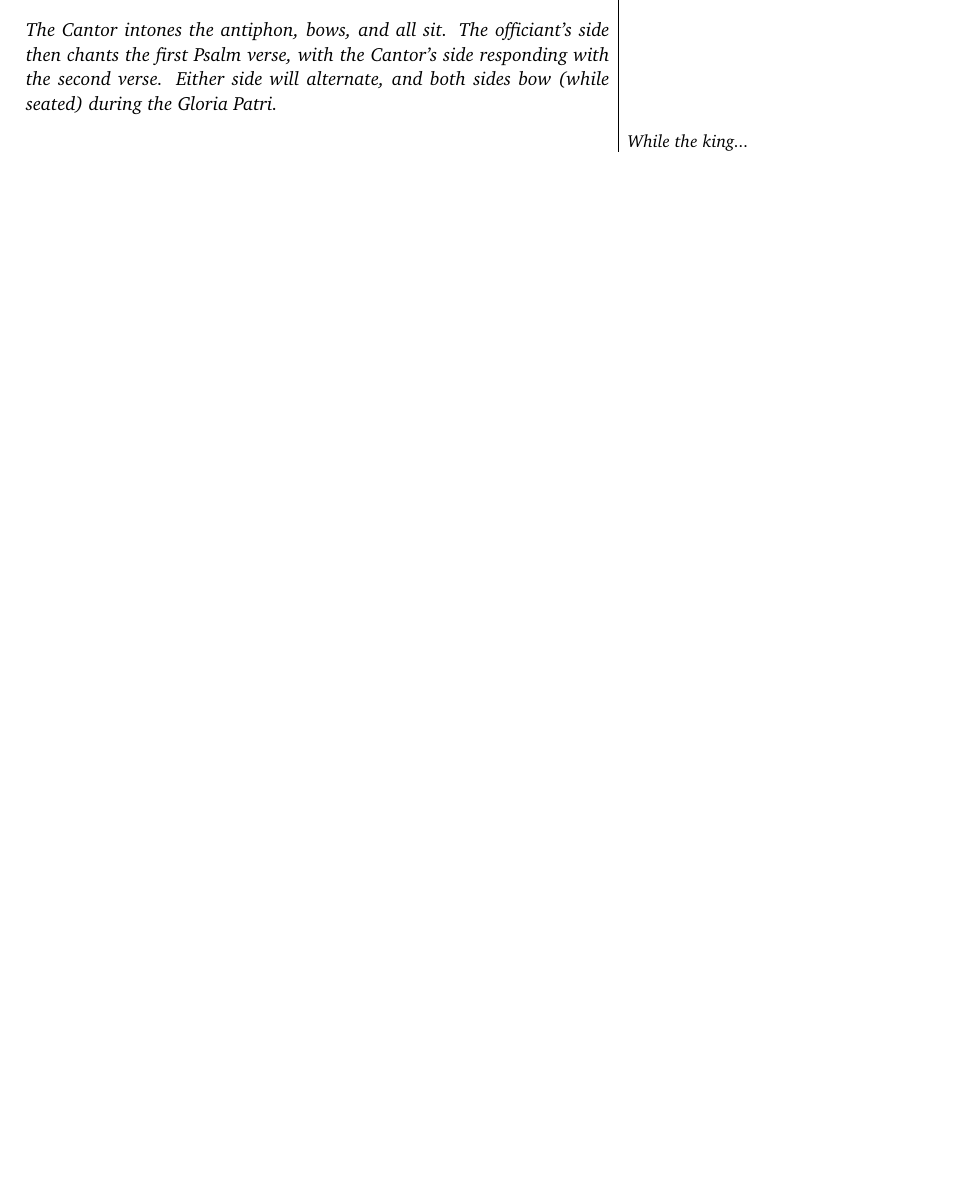
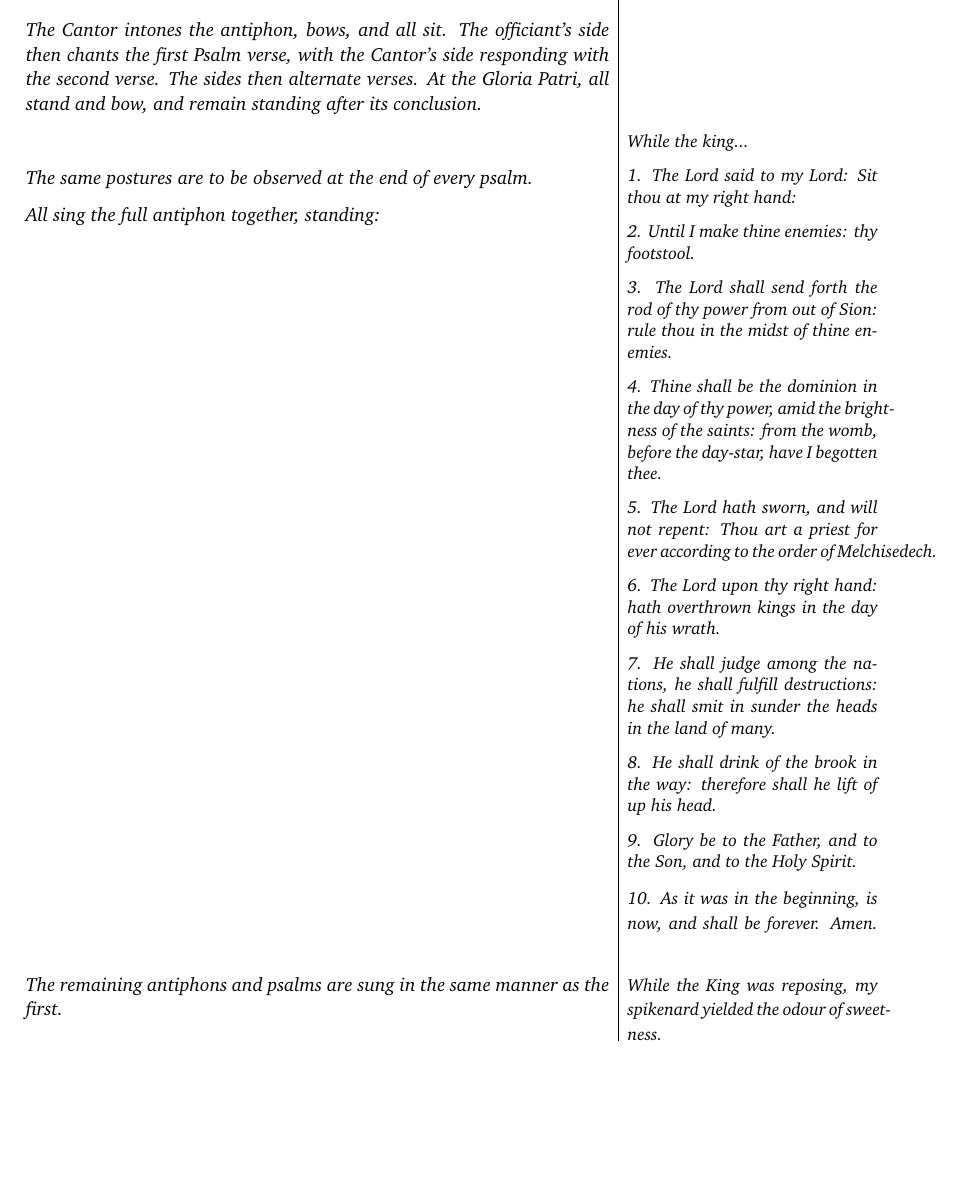
Before and after one commit to DanBrandt/LittleOfficeWashtenaw, a LaTeX document (Vespers/Little_Office_Vespers.tex): part of page 5 of 6, cut so that both start at the same text, the shorter picture padded with empty space. Compiled offline with LuaLaTeX.

Commit message:
august_27_update

```diff
--- a/Vespers/Little_Office_Vespers.tex
+++ b/Vespers/Little_Office_Vespers.tex
@@ -226,7 +226,7 @@
 
 \heading{\section*{Psalm 109}}
 
-\rubric{The Cantor intones the antiphon, bows, and all sit. The officiant's side then chants the first Psalm verse, with the Cantor's side responding with the second verse. Either side will alternate, and both sides bow (while seated) during the Gloria Patri.}
+\rubric{The Cantor intones the antiphon, bows, and all sit. The officiant's side then chants the first Psalm verse, with the Cantor's side responding with the second verse. The sides then alternate verses. At the Gloria Patri, all stand and bow, and remain standing after its conclusion.}
 
 \latinenglish{
 	\gresetinitiallines{1}
@@ -234,6 +234,43 @@
 }{
 	While the king...
 }
+
+\latinenglish{
+	\gresetinitiallines{0}
+	\gregorioscore{psalm_109}
+}{
+	1. The Lord said to my Lord: Sit thou at my right hand:
+
+	2. Until I make thine enemies: thy footstool.
+
+	3. The Lord shall send forth the rod of thy power from out of Sion: rule thou in the midst of thine enemies.
+
+	4. Thine shall be the dominion in the day of thy power, amid the brightness of the saints: from the womb, before the day-star, have I begotten thee.
+
+	5. The Lord hath sworn, and will not repent: Thou art a priest for ever according to the order of Melchisedech.
+
+	6. The Lord upon thy right hand: hath overthrown kings in the day of his wrath.
+
+	7. He shall judge among the nations, he shall fulfill destructions: he shall smit in sunder the heads in the land of many.
+
+	8. He shall drink of the brook in the way: therefore shall he lift of up his head.
+
+	9. Glory be to the Father, and to the Son, and to the Holy Spirit.
+
+	10. As it was in the beginning, is now, and shall be forever. Amen.
+}
+
+\rubric{The same postures are to be observed at the end of every psalm.}
+\rubric{All sing the full antiphon together, standing:}
+
+\latinenglish{
+	\gresetinitiallines{1}
+	\gregorioscore{dum_esset_rex}
+}{
+	While the King was reposing, my spikenard yielded the odour of sweetness.
+}
+
+\rubric{The remaining antiphons and psalms are sung in the same manner as the first.}
 
 % Psalm cxii: Laudate, pueri (with antiphon)
 
```
Also changed, not shown: Vespers/Little_Office_Vespers.pdf, 3 other files.
